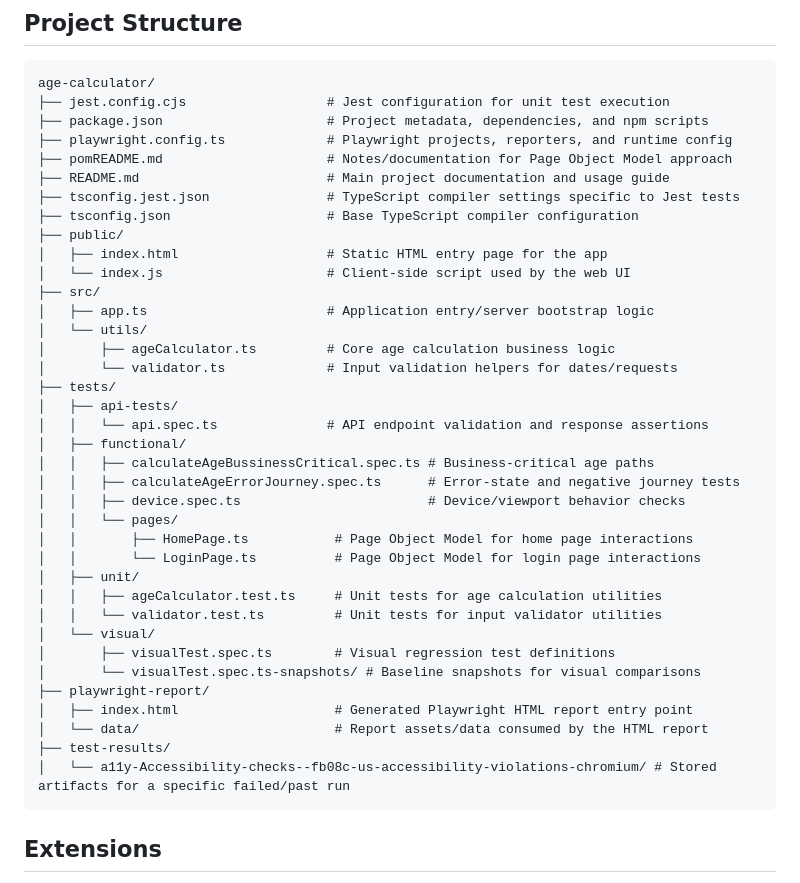
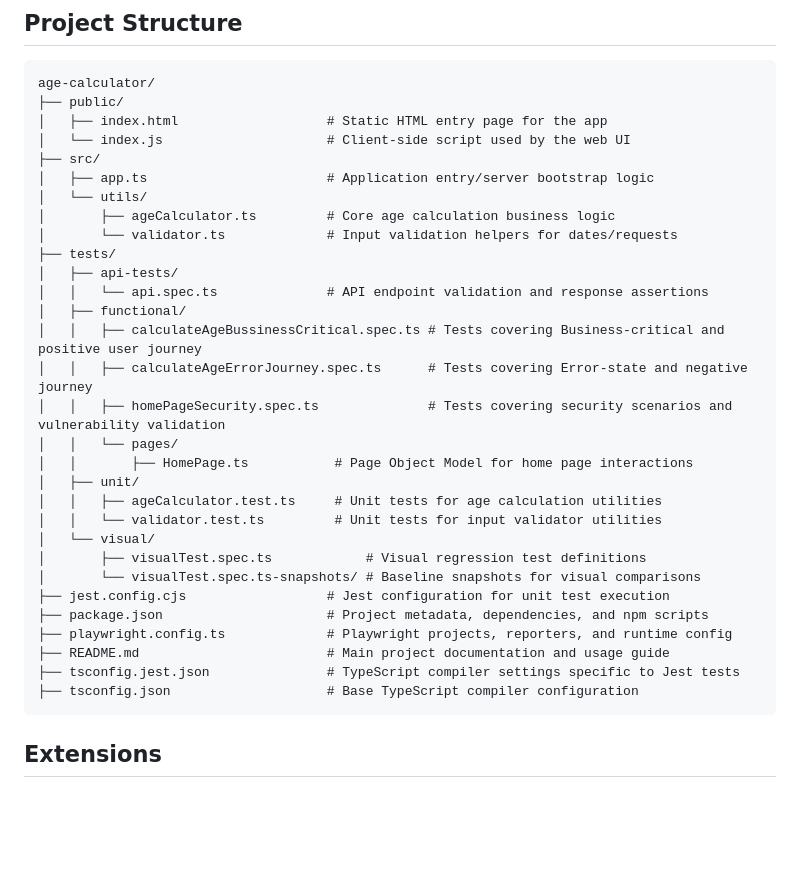
Before and after one commit to tonarendar/age-calculator, a Markdown page: README.md, the part around the change. GitHub-like rendering; blank space fills up the shorter version.

Commit message:
doc: update README

````diff
--- a/README.md
+++ b/README.md
@@ -65,13 +65,6 @@ npm run lint
 
 ```text
 age-calculator/
-├── jest.config.cjs                  # Jest configuration for unit test execution
-├── package.json                     # Project metadata, dependencies, and npm scripts
-├── playwright.config.ts             # Playwright projects, reporters, and runtime config
-├── pomREADME.md                     # Notes/documentation for Page Object Model approach
-├── README.md                        # Main project documentation and usage guide
-├── tsconfig.jest.json               # TypeScript compiler settings specific to Jest tests
-├── tsconfig.json                    # Base TypeScript compiler configuration
 ├── public/
 │   ├── index.html                   # Static HTML entry page for the app
 │   └── index.js                     # Client-side script used by the web UI
@@ -84,23 +77,23 @@ age-calculator/
 │   ├── api-tests/
 │   │   └── api.spec.ts              # API endpoint validation and response assertions
 │   ├── functional/
-│   │   ├── calculateAgeBussinessCritical.spec.ts # Business-critical age paths
-│   │   ├── calculateAgeErrorJourney.spec.ts      # Error-state and negative journey tests
-│   │   ├── device.spec.ts                        # Device/viewport behavior checks
+│   │   ├── calculateAgeBussinessCritical.spec.ts # Tests covering Business-critical and positive user journey
+│   │   ├── calculateAgeErrorJourney.spec.ts      # Tests covering Error-state and negative journey
+│   │   ├── homePageSecurity.spec.ts              # Tests covering security scenarios and vulnerability validation
 │   │   └── pages/
 │   │       ├── HomePage.ts           # Page Object Model for home page interactions
-│   │       └── LoginPage.ts          # Page Object Model for login page interactions
 │   ├── unit/
 │   │   ├── ageCalculator.test.ts     # Unit tests for age calculation utilities
 │   │   └── validator.test.ts         # Unit tests for input validator utilities
 │   └── visual/
-│       ├── visualTest.spec.ts        # Visual regression test definitions
+│       ├── visualTest.spec.ts            # Visual regression test definitions
 │       └── visualTest.spec.ts-snapshots/ # Baseline snapshots for visual comparisons
-├── playwright-report/
-│   ├── index.html                    # Generated Playwright HTML report entry point
-│   └── data/                         # Report assets/data consumed by the HTML report
-├── test-results/
-│   └── a11y-Accessibility-checks--fb08c-us-accessibility-violations-chromium/ # Stored artifacts for a specific failed/past run
+├── jest.config.cjs                  # Jest configuration for unit test execution
+├── package.json                     # Project metadata, dependencies, and npm scripts
+├── playwright.config.ts             # Playwright projects, reporters, and runtime config
+├── README.md                        # Main project documentation and usage guide
+├── tsconfig.jest.json               # TypeScript compiler settings specific to Jest tests
+├── tsconfig.json                    # Base TypeScript compiler configuration
 ```
 
 ## Extensions
````
